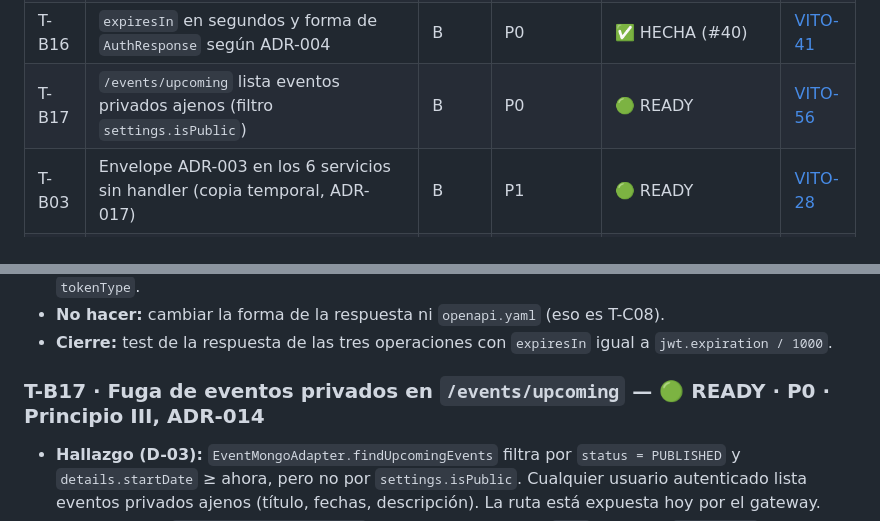
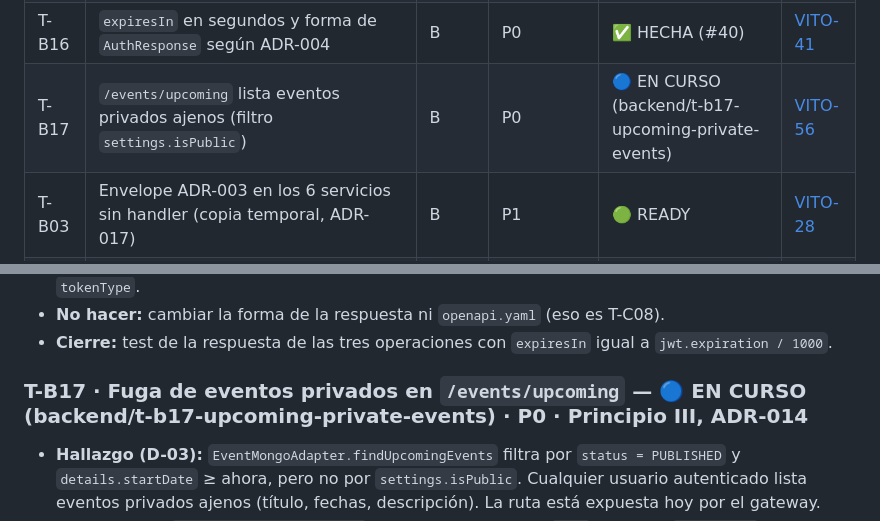
Before and after one commit to AppViTo/ViTo, a Markdown page: docs/roadmap/tasks.md, 2 parts joined by grey strips. Drawn GitHub-style.

Commit message:
docs(events): marcar T-B17 en curso
Co-Authored-By: Claude Opus 5.5 <noreply@anthropic.com>

```diff
--- a/docs/roadmap/tasks.md
+++ b/docs/roadmap/tasks.md
@@ -60,7 +60,7 @@
 | T-B14 | Actuator + health + métricas Prometheus en todos los servicios | B | P0 | ✅ HECHA (#33) | [VITO-39](https://bernardo-mira.atlassian.net/browse/VITO-39) |
 | T-B15 | Códigos y errores de auth-service y `createEvent` según los fixtures | B | P0 | ✅ HECHA (#39) | [VITO-40](https://bernardo-mira.atlassian.net/browse/VITO-40) |
 | T-B16 | `expiresIn` en segundos y forma de `AuthResponse` según ADR-004 | B | P0 | ✅ HECHA (#40) | [VITO-41](https://bernardo-mira.atlassian.net/browse/VITO-41) |
-| T-B17 | `/events/upcoming` lista eventos privados ajenos (filtro `settings.isPublic`) | B | P0 | 🟢 READY | [VITO-56](https://bernardo-mira.atlassian.net/browse/VITO-56) |
+| T-B17 | `/events/upcoming` lista eventos privados ajenos (filtro `settings.isPublic`) | B | P0 | 🔵 EN CURSO (backend/t-b17-upcoming-private-events) | [VITO-56](https://bernardo-mira.atlassian.net/browse/VITO-56) |
 | T-B03 | Envelope ADR-003 en los 6 servicios sin handler (copia temporal, ADR-017) | B | P1 | 🟢 READY | [VITO-28](https://bernardo-mira.atlassian.net/browse/VITO-28) |
 | T-B18 | Parent POM + `backend/shared-web`; borrar copias de filtro JWT y handler (ADR-017) | B/I | P1 | 🔴 BLOQUEADA (Ola 1) | — |
 | T-B19 | media-service: magic bytes, MIME de CONVENTIONS §8 y límite de 10 MB | B | P0 | 🟢 READY | — |
@@ -386,7 +386,7 @@ Reemplazadas por ADR-011: T-I04 (→ T-I08) y T-I05 (Kubernetes → Fase Crecimi
 - **Cierre:** test de la respuesta de las tres operaciones con `expiresIn` igual a
   `jwt.expiration / 1000`.
 
-### T-B17 · Fuga de eventos privados en `/events/upcoming` — 🟢 READY · P0 · Principio III, ADR-014
+### T-B17 · Fuga de eventos privados en `/events/upcoming` — 🔵 EN CURSO (backend/t-b17-upcoming-private-events) · P0 · Principio III, ADR-014
 - **Hallazgo (D-03):** `EventMongoAdapter.findUpcomingEvents` filtra por
   `status = PUBLISHED` y `details.startDate` ≥ ahora, pero no por `settings.isPublic`.
   Cualquier usuario autenticado lista eventos privados ajenos (título, fechas, descripción).
```
